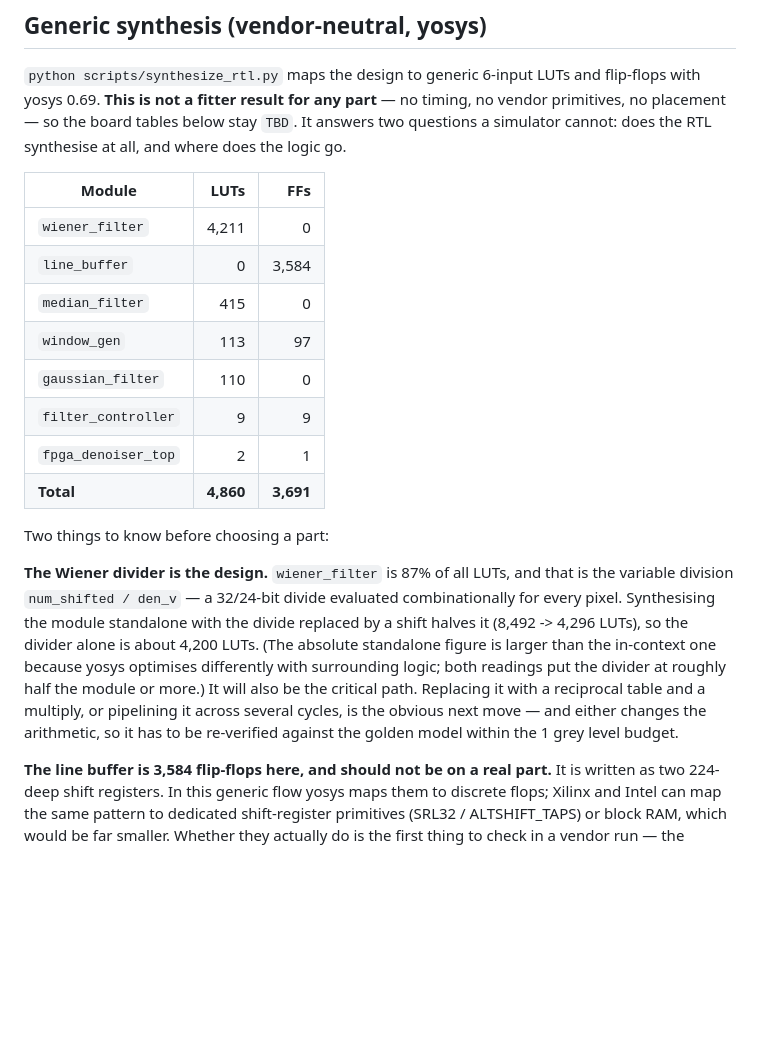
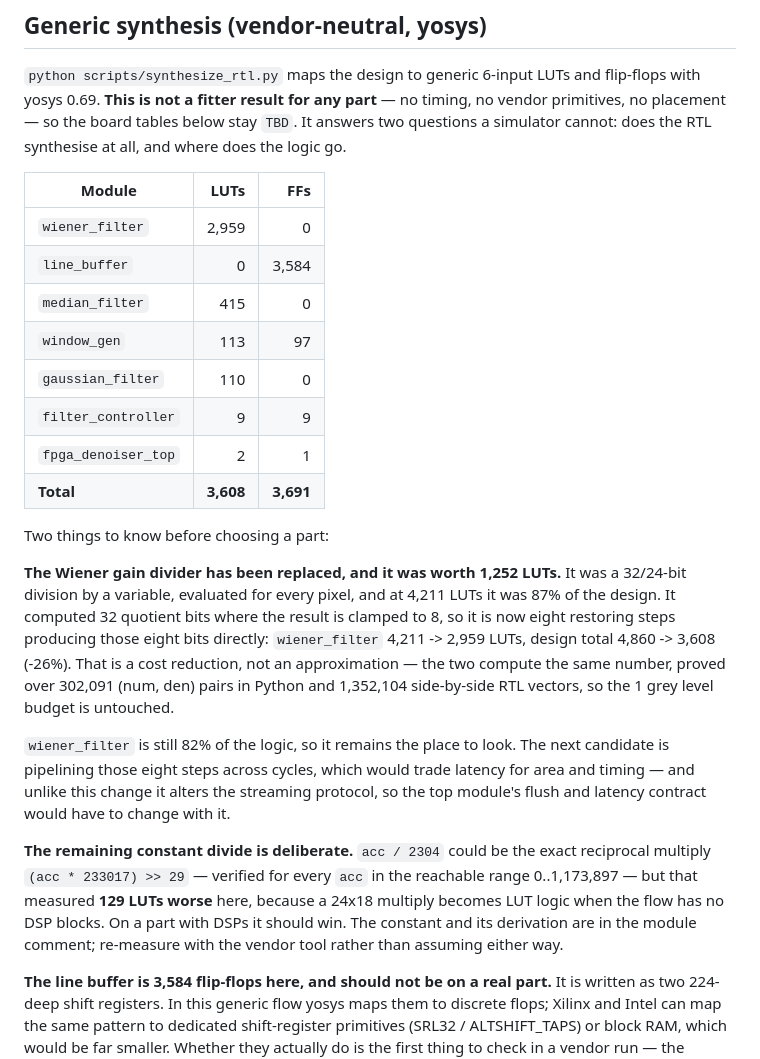
Before and after one commit to sreenishan/adaptive-fpga-denoiser, a Markdown page: docs/hardware.md, the part around the change. Rendered like a GitHub page; blank space fills up the shorter version.

```diff
--- a/docs/hardware.md
+++ b/docs/hardware.md
@@ -68,28 +68,39 @@ all, and where does the logic go.
 
 | Module | LUTs | FFs |
 |---|---:|---:|
-| `wiener_filter` | 4,211 | 0 |
+| `wiener_filter` | 2,959 | 0 |
 | `line_buffer` | 0 | 3,584 |
 | `median_filter` | 415 | 0 |
 | `window_gen` | 113 | 97 |
 | `gaussian_filter` | 110 | 0 |
 | `filter_controller` | 9 | 9 |
 | `fpga_denoiser_top` | 2 | 1 |
-| **Total** | **4,860** | **3,691** |
+| **Total** | **3,608** | **3,691** |
 
 Two things to know before choosing a part:
 
-**The Wiener divider is the design.** `wiener_filter` is 87% of all LUTs, and
-that is the variable division `num_shifted / den_v` — a 32/24-bit divide
-evaluated combinationally for every pixel. Synthesising the module standalone
-with the divide replaced by a shift halves it (8,492 -> 4,296 LUTs), so the
-divider alone is about 4,200 LUTs. (The absolute standalone figure is larger
-than the in-context one because yosys optimises differently with surrounding
-logic; both readings put the divider at roughly half the module or more.) It
-will also be the critical path. Replacing it with a reciprocal table and a
-multiply, or pipelining it across several cycles, is the obvious next move —
-and either changes the arithmetic, so it has to be re-verified against the
-golden model within the 1 grey level budget.
+**The Wiener gain divider has been replaced, and it was worth 1,252 LUTs.**
+It was a 32/24-bit division by a variable, evaluated for every pixel, and at
+4,211 LUTs it was 87% of the design. It computed 32 quotient bits where the
+result is clamped to 8, so it is now eight restoring steps producing those
+eight bits directly: `wiener_filter` 4,211 -> 2,959 LUTs, design total
+4,860 -> 3,608 (-26%). That is a cost reduction, not an approximation — the two
+compute the same number, proved over 302,091 (num, den) pairs in Python and
+1,352,104 side-by-side RTL vectors, so the 1 grey level budget is untouched.
+
+`wiener_filter` is still 82% of the logic, so it remains the place to look. The
+next candidate is pipelining those eight steps across cycles, which would trade
+latency for area and timing — and unlike this change it alters the streaming
+protocol, so the top module's flush and latency contract would have to change
+with it.
+
+**The remaining constant divide is deliberate.** `acc / 2304` could be the exact
+reciprocal multiply `(acc * 233017) >> 29` — verified for every `acc` in the
+reachable range 0..1,173,897 — but that measured **129 LUTs worse** here,
+because a 24x18 multiply becomes LUT logic when the flow has no DSP blocks. On
+a part with DSPs it should win. The constant and its derivation are in the
+module comment; re-measure with the vendor tool rather than assuming either
+way.
 
 **The line buffer is 3,584 flip-flops here, and should not be on a real part.**
 It is written as two 224-deep shift registers. In this generic flow yosys maps
```
Also changed, not shown: CLAUDE.md (+26 -15 lines), docs/verification.md (+22 -0 lines).
